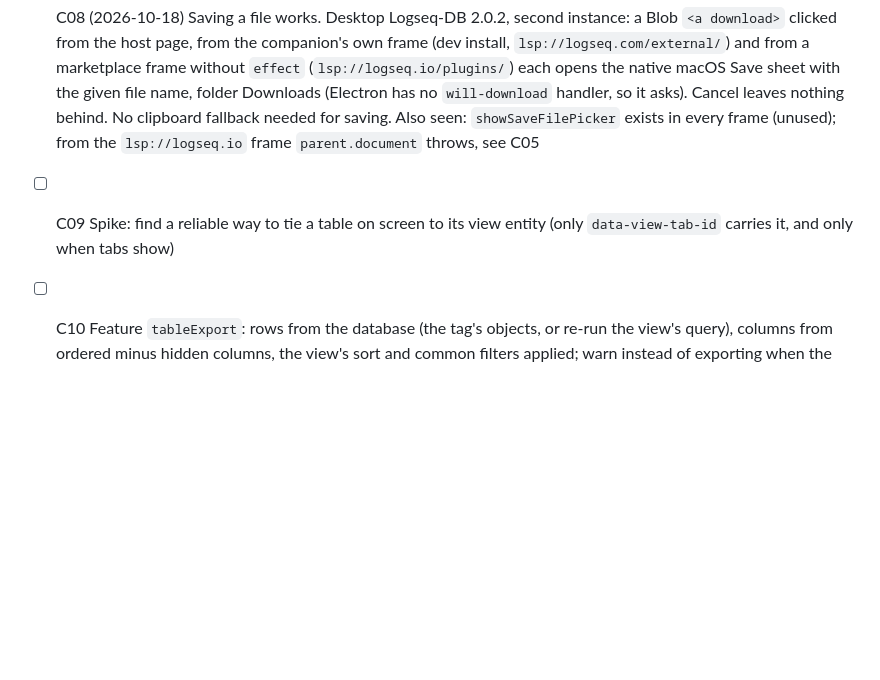
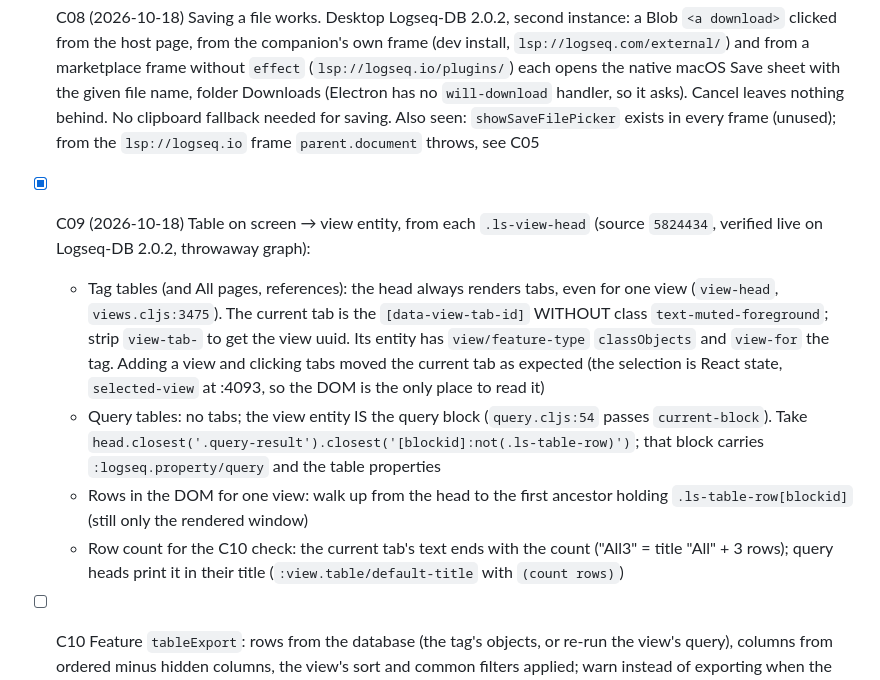
Before and after one commit to hdansou/logseq-inkwell-companion, a Markdown page: TASKS.md, the part around the change. GitHub-like rendering; blank space fills up the shorter version.

Commit message:
docs(tasks): C09 done, how a table on screen maps to its view entity

```diff
--- a/TASKS.md
+++ b/TASKS.md
@@ -44,6 +44,10 @@ Facts from the Logseq source (DB version, 2026-10-17):
 - No plugin API saves a file, but a Blob `<a download>` works in the desktop app (C08).
 
 - [x] C08 (2026-10-18) Saving a file works. Desktop Logseq-DB 2.0.2, second instance: a Blob `<a download>` clicked from the host page, from the companion's own frame (dev install, `lsp://logseq.com/external/`) and from a marketplace frame without `effect` (`lsp://logseq.io/plugins/`) each opens the native macOS Save sheet with the given file name, folder Downloads (Electron has no `will-download` handler, so it asks). Cancel leaves nothing behind. No clipboard fallback needed for saving. Also seen: `showSaveFilePicker` exists in every frame (unused); from the `lsp://logseq.io` frame `parent.document` throws, see C05
-- [ ] C09 Spike: find a reliable way to tie a table on screen to its view entity (only `data-view-tab-id` carries it, and only when tabs show)
+- [x] C09 (2026-10-18) Table on screen → view entity, from each `.ls-view-head` (source `5824434`, verified live on Logseq-DB 2.0.2, throwaway graph):
+  - Tag tables (and All pages, references): the head always renders tabs, even for one view (`view-head`, `views.cljs:3475`). The current tab is the `[data-view-tab-id]` WITHOUT class `text-muted-foreground`; strip `view-tab-` to get the view uuid. Its entity has `view/feature-type` `classObjects` and `view-for` the tag. Adding a view and clicking tabs moved the current tab as expected (the selection is React state, `selected-view` at :4093, so the DOM is the only place to read it)
+  - Query tables: no tabs; the view entity IS the query block (`query.cljs:54` passes `current-block`). Take `head.closest('.query-result').closest('[blockid]:not(.ls-table-row)')`; that block carries `:logseq.property/query` and the table properties
+  - Rows in the DOM for one view: walk up from the head to the first ancestor holding `.ls-table-row[blockid]` (still only the rendered window)
+  - Row count for the C10 check: the current tab's text ends with the count ("All3" = title "All" + 3 rows); query heads print it in their title (`:view.table/default-title` with `(count rows)`)
 - [ ] C10 Feature `tableExport`: rows from the database (the tag's objects, or re-run the view's query), columns from ordered minus hidden columns, the view's sort and common filters applied; warn instead of exporting when the row count differs from the table's. Formats: CSV (UTF-8 BOM, RFC 4180, multi-values joined with `; `, refs as titles, ISO dates), JSON, copy as TSV. XLSX (hand-written stored zip) later. Pure functions tested like `parseResize`
 - [ ] C11 Tweaks dialog (mockup A). The feature shape gains `category` and optional `options`; the settings schema gains `heading` entries per category. Opens from a command palette entry and a `button` on the plugin's settings page (owner, 2026-10-18); no toolbar icon
```
